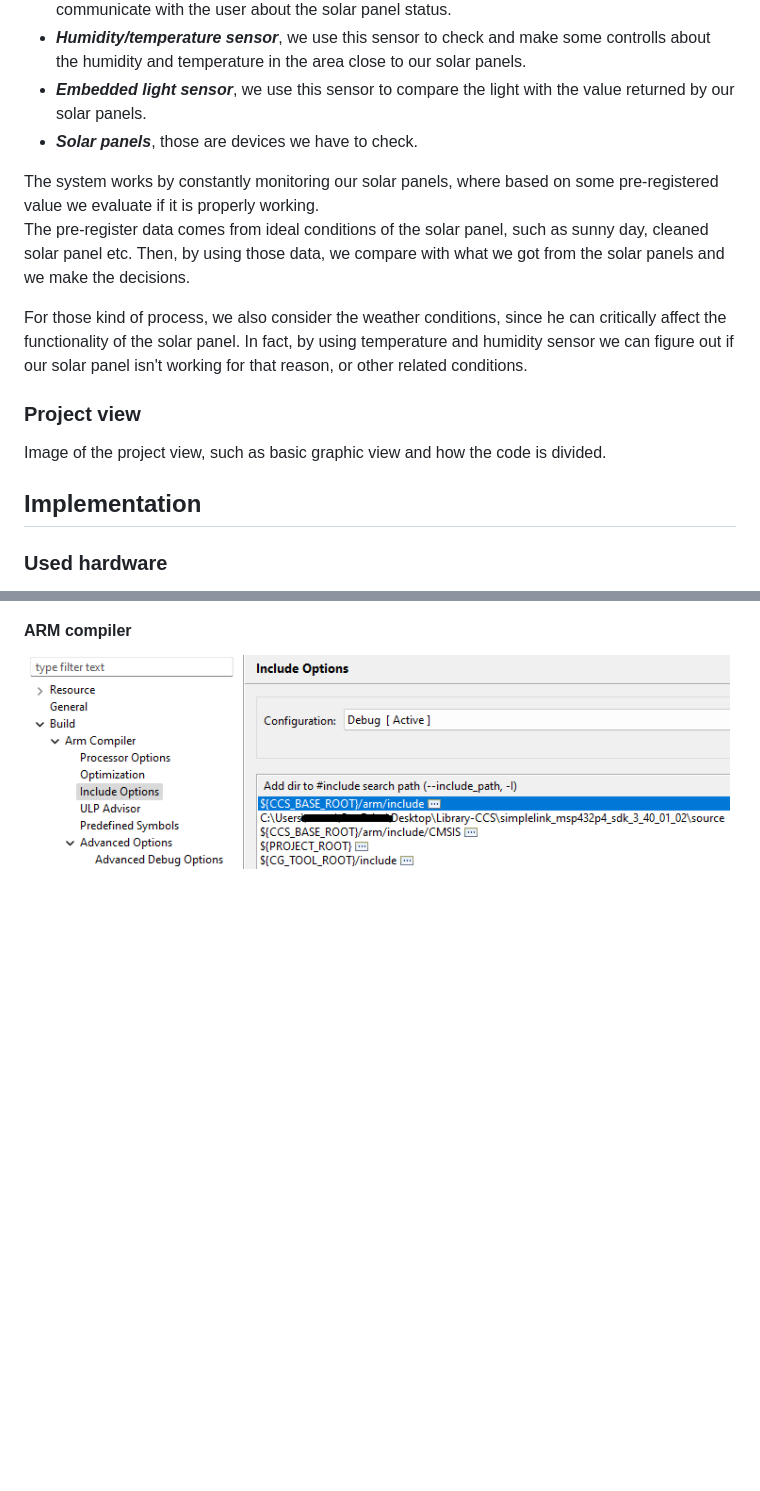
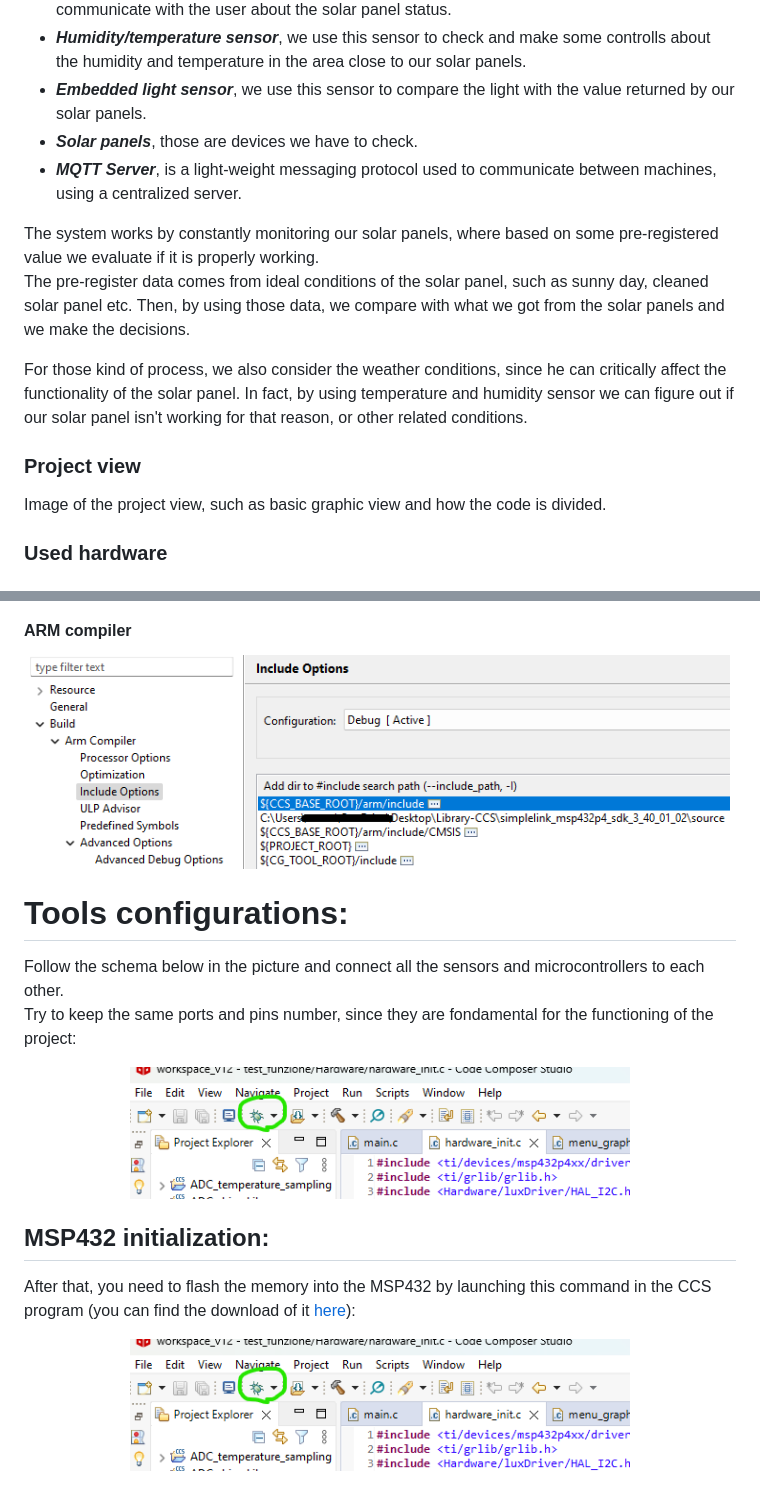
Before and after one commit to FrigoMatteo/Embedded_project, a Markdown page: README.md, 2 parts joined by grey strips. Rendered like a GitHub page; blank space fills up the shorter version.

Commit message:
Update README.md
Main structure of the project, with related ESP32, MSP432 and MQTT server main configurations

```diff
--- a/README.md
+++ b/README.md
@@ -31,6 +31,7 @@ In our system we use:
 - ***Humidity/temperature sensor***, we use this sensor to check and make some controlls about the humidity and temperature in the area close to our solar panels.
 - ***Embedded light sensor***, we use this sensor to compare the light with the value returned by our solar panels.
 - ***Solar panels***, those are devices we have to check.
+- ***MQTT Server***, is a light-weight messaging protocol used to communicate between machines, using a centralized server.
 
 The system works by constantly monitoring our solar panels, where based on some pre-registered value we evaluate if it is properly working. \
 The pre-register data comes from ideal conditions of the solar panel, such as sunny day, cleaned solar panel etc. Then, by using those data, we compare with what we got from the solar panels and we make the decisions.
@@ -40,7 +41,6 @@ For those kind of process, we also consider the weather conditions, since he can
 ### Project view
 Image of the project view, such as basic graphic view and how the code is divided.
 
-## Implementation
 ### Used hardware
 The main hardware we used is a **MSP432p401r** and a **ESP32**. Those two are the main components of our project, since are the one who process the received data from sensors or external input. \
 The MSP432p401r is a ultra-low-power mixed-signal microcontroller, configured with an ARM Cortex-M4 processor. Next we are going to use his integreted lux sensor and the UART connection to communicate with the ESP and the other sensors.
@@ -59,3 +59,21 @@ To include those libraries you need to insert them inside your project propriety
 <p align="center">
   <img src="images for embedded/Include_libraries.png" width="700">
 </p>
+
+# Tools configurations:
+
+
+Follow the schema below in the picture and connect all the sensors and microcontrollers to each other. \
+Try to keep the same ports and pins number, since they are fondamental for the functioning of the project:
+<p align="center">
+  <img src="images for embedded/launch_debug.png" width="500">
+</p>
+
+
+## MSP432 initialization:
+
+After that, you need to flash the memory into the MSP432 by launching this command in the CCS program (you can find the download of it <a href="#implementation">here</a>):
+<p align="center">
+  <img src="images for embedded/launch_debug.png" width="500">
+</p>
+
```
Also changed, not shown: other parts of README.md (+59 -1 lines).
